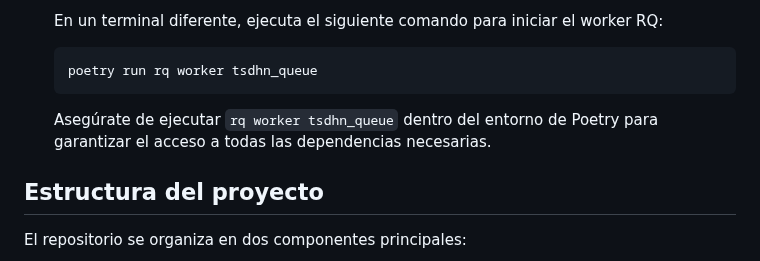
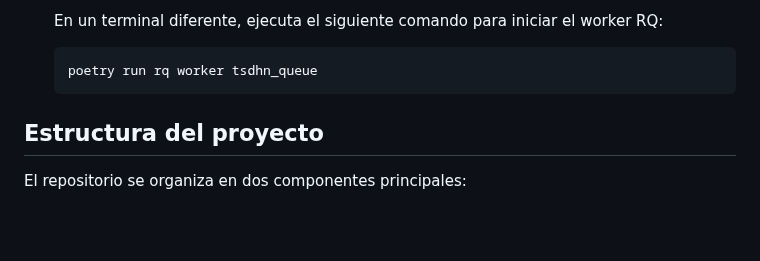
Before and after one commit to totallynotdavid/picv-2025, a Markdown page: README.md, the part around the change. Drawn GitHub-style; blank space fills up the shorter version.

Commit message:
docs: remove redundant instruction for running rq worker in Poetry environment

````diff
--- a/README.md
+++ b/README.md
@@ -219,8 +219,6 @@ sudo apt update -y && sudo apt upgrade -y
    ```bash
    poetry run rq worker tsdhn_queue
    ```
-
-   Asegúrate de ejecutar `rq worker tsdhn_queue` dentro del entorno de Poetry para garantizar el acceso a todas las dependencias necesarias.
 
 ## Estructura del proyecto
 
````
